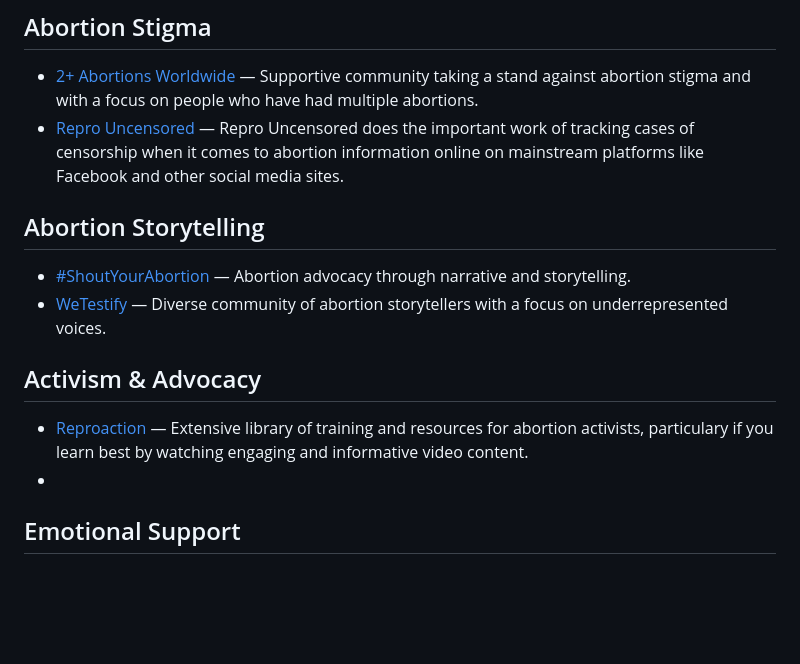
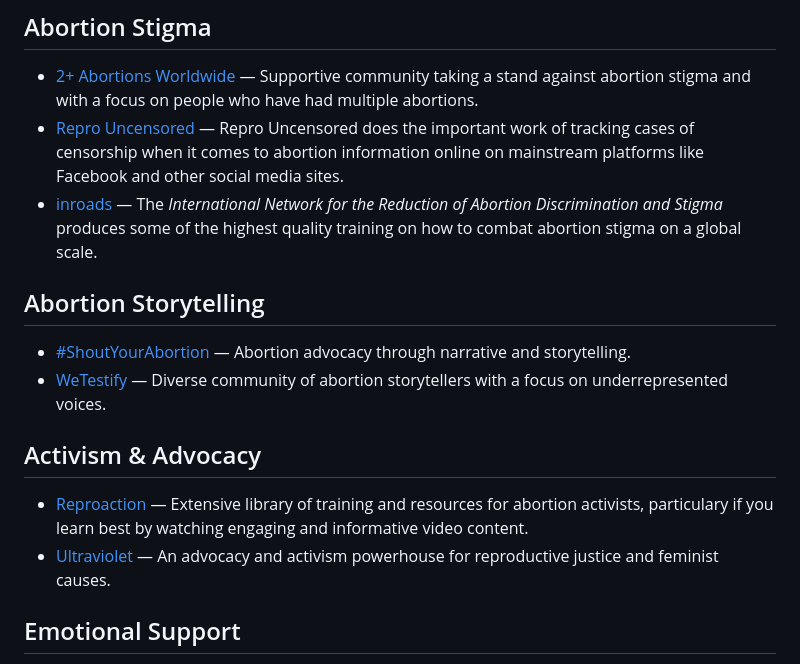
Before and after one commit to monapdx/awesome-reproductive-justice, a Markdown page: README.md, the part around the change. Drawn GitHub-style; blank space fills up the shorter version.

```diff
--- a/README.md
+++ b/README.md
@@ -23,6 +23,7 @@
 
 - [2+ Abortions Worldwide](https://www.2plusabortions.com/) — Supportive community taking a stand against abortion stigma and with a focus on people who have had multiple abortions.
 - [Repro Uncensored](https://www.reprouncensored.org/) — Repro Uncensored does the important work of tracking cases of censorship when it comes to abortion information online on mainstream platforms like Facebook and other social media sites.
+- [inroads](https://www.makeinroads.org/) — The _International Network for the Reduction of Abortion Discrimination and Stigma_ produces some of the highest quality training on how to combat abortion stigma on a global scale.
 
 ## Abortion Storytelling
 
@@ -32,7 +33,7 @@
 ## Activism & Advocacy
 
 - [Reproaction](https://reproaction.org/) — Extensive library of training and resources for abortion activists, particulary if you learn best by watching engaging and informative video content.
-- []()
+- [Ultraviolet](https://weareultraviolet.org/) — An advocacy and activism powerhouse for reproductive justice and feminist causes.
 
 ## Emotional Support
 
```
